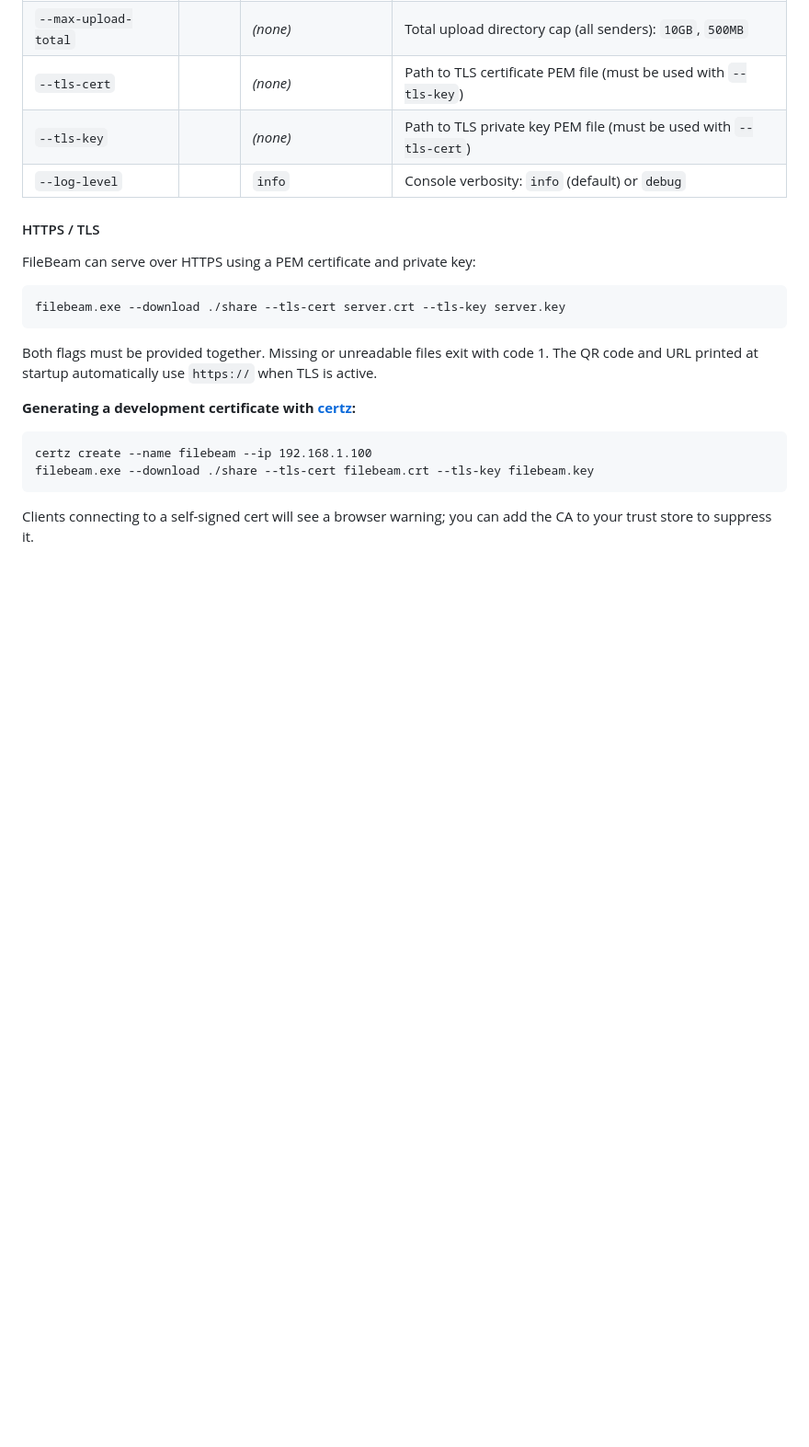
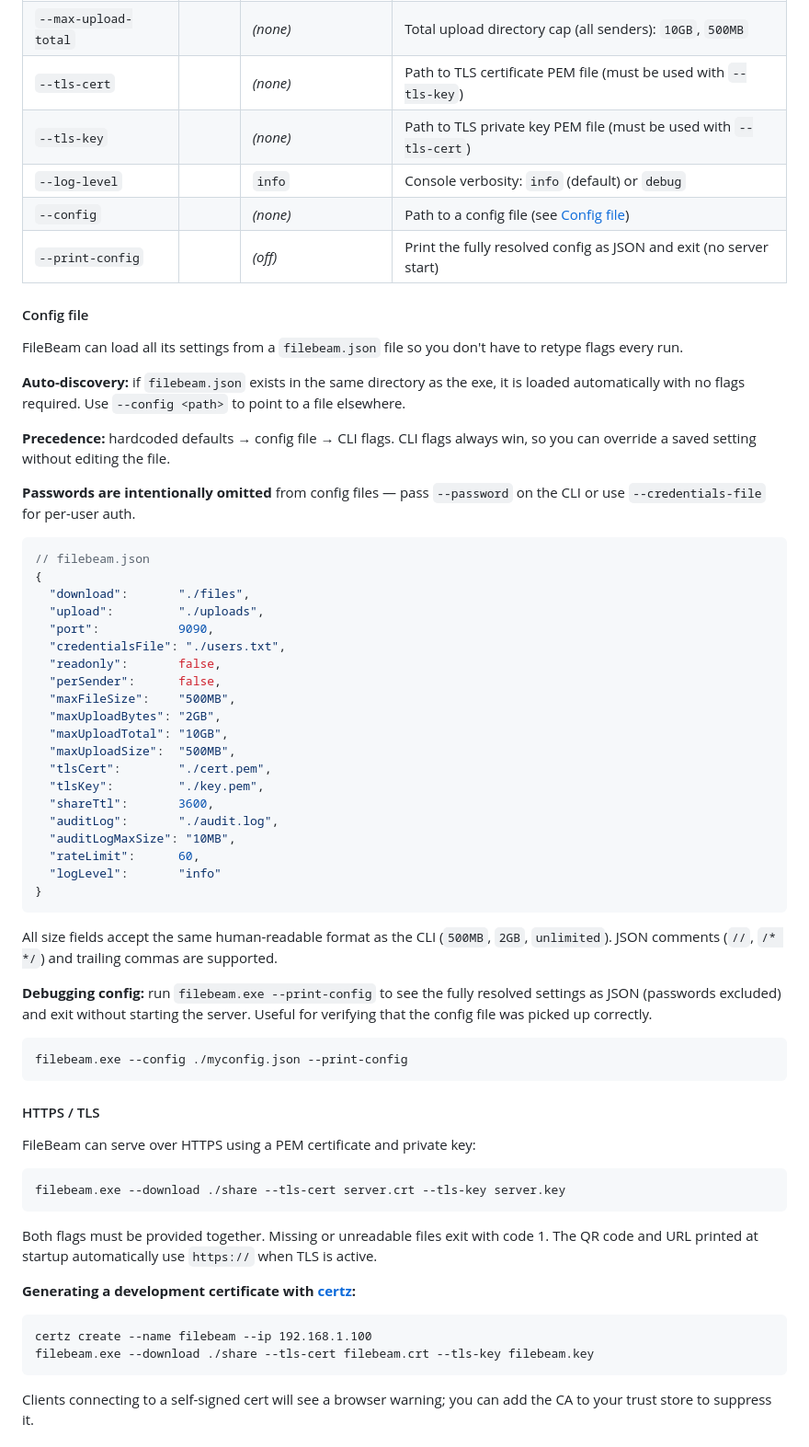
Before and after one commit to michaellwest/FileBeam, a Markdown page: README.md, the part around the change. Shown at 92% size. Drawn GitHub-style; blank space fills up the shorter version.

Commit message:
docs: document --config, --print-config, and config file support
Add config file section and two new flags to the CLI reference table.

Co-Authored-By: Claude Sonnet 4.6 <noreply@anthropic.com>

````diff
--- a/README.md
+++ b/README.md
@@ -50,6 +50,49 @@ filebeam.exe --download "./share/download" --port 9000
 | `--tls-cert`           |        | _(none)_             | Path to TLS certificate PEM file (must be used with `--tls-key`)  |
 | `--tls-key`            |        | _(none)_             | Path to TLS private key PEM file (must be used with `--tls-cert`) |
 | `--log-level`          |        | `info`               | Console verbosity: `info` (default) or `debug`                    |
+| `--config`             |        | _(none)_             | Path to a config file (see [Config file](#config-file))           |
+| `--print-config`       |        | _(off)_              | Print the fully resolved config as JSON and exit (no server start) |
+
+#### Config file
+
+FileBeam can load all its settings from a `filebeam.json` file so you don't have to retype flags every run.
+
+**Auto-discovery:** if `filebeam.json` exists in the same directory as the exe, it is loaded automatically with no flags required. Use `--config <path>` to point to a file elsewhere.
+
+**Precedence:** hardcoded defaults → config file → CLI flags. CLI flags always win, so you can override a saved setting without editing the file.
+
+**Passwords are intentionally omitted** from config files — pass `--password` on the CLI or use `--credentials-file` for per-user auth.
+
+```jsonc
+// filebeam.json
+{
+  "download":       "./files",
+  "upload":         "./uploads",
+  "port":           9090,
+  "credentialsFile": "./users.txt",
+  "readonly":       false,
+  "perSender":      false,
+  "maxFileSize":    "500MB",
+  "maxUploadBytes": "2GB",
+  "maxUploadTotal": "10GB",
+  "maxUploadSize":  "500MB",
+  "tlsCert":        "./cert.pem",
+  "tlsKey":         "./key.pem",
+  "shareTtl":       3600,
+  "auditLog":       "./audit.log",
+  "auditLogMaxSize": "10MB",
+  "rateLimit":      60,
+  "logLevel":       "info"
+}
+```
+
+All size fields accept the same human-readable format as the CLI (`500MB`, `2GB`, `unlimited`). JSON comments (`//`, `/* */`) and trailing commas are supported.
+
+**Debugging config:** run `filebeam.exe --print-config` to see the fully resolved settings as JSON (passwords excluded) and exit without starting the server. Useful for verifying that the config file was picked up correctly.
+
+```
+filebeam.exe --config ./myconfig.json --print-config
+```
 
 #### HTTPS / TLS
 
````
